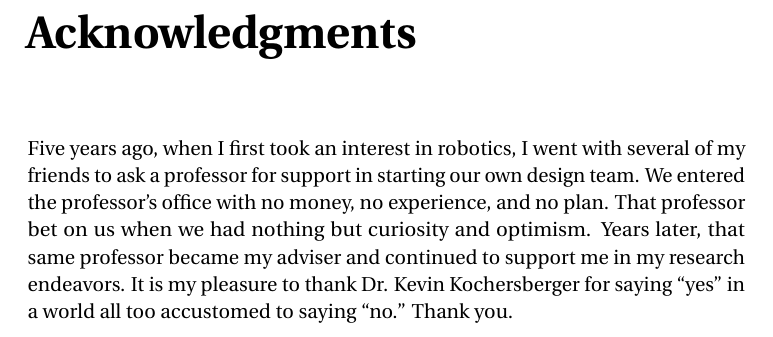
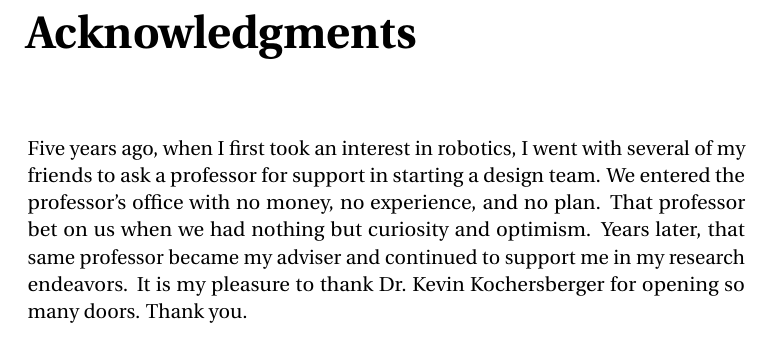
Before and after one commit to josheddy/ms_thesis, a LaTeX thesis (main.tex, which reads Acknowledgements.tex): part of page 3 of 17, cut so that both start at the same text. Compiled offline with pdfLaTeX.

Commit message:
small tweak to Acknowledgments

```diff
--- a/Acknowledgements.tex
+++ b/Acknowledgements.tex
@@ -1,3 +1,3 @@
 \chapter*{Acknowledgments}
 
-Five years ago, when I first took an interest in robotics, I went with several of my friends to ask a professor for support in starting our own design team. We entered the professor's office with no money, no experience, and no plan. That professor bet on us when we had nothing but curiosity and optimism. Years later, that same professor became my adviser and continued to support me in my research endeavors. It is my pleasure to thank Dr. Kevin Kochersberger for saying ``yes'' in a world all too accustomed to saying ``no.'' Thank you.
+Five years ago, when I first took an interest in robotics, I went with several of my friends to ask a professor for support in starting a design team. We entered the professor's office with no money, no experience, and no plan. That professor bet on us when we had nothing but curiosity and optimism. Years later, that same professor became my adviser and continued to support me in my research endeavors. It is my pleasure to thank Dr.~Kevin Kochersberger for opening so many doors. Thank you.
```
Also changed, not shown: main.bbl (added), main.pdf, 5 other files.
